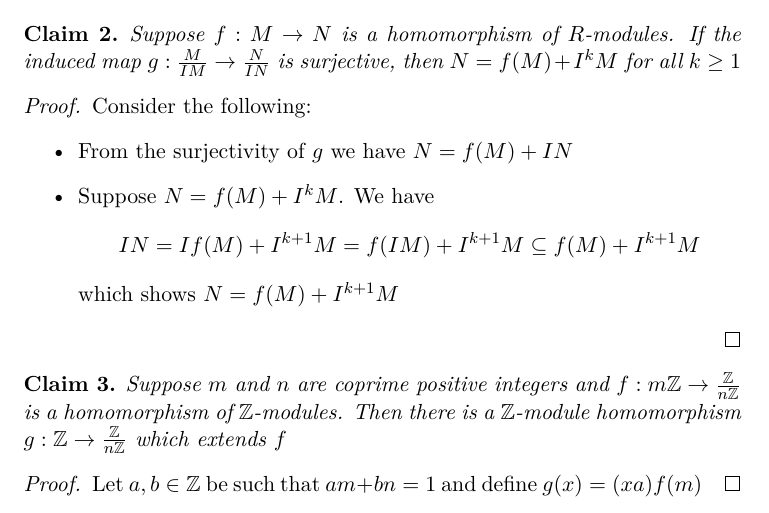
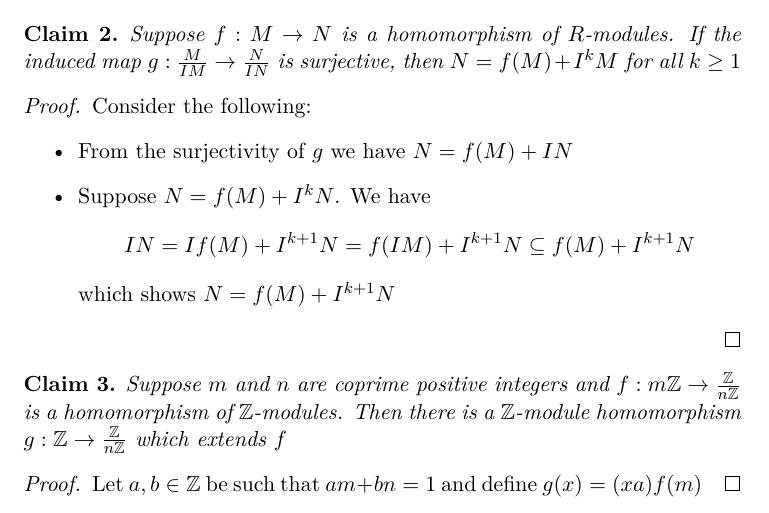
Before and after one commit to adipadiyar/algebra, a LaTeX document (modules/modules.tex): part of page 1 of 5, cut so that both start at the same text. Compiled offline with pdfLaTeX.

Commit message:
more work on module problemset

```diff
--- a/modules/modules.tex
+++ b/modules/modules.tex
@@ -37,8 +37,8 @@
   Consider the following:
   \begin{itemize}
     \item From the surjectivity of $g$ we have $N=f(M) + IN$
-    \item Suppose $N=f(M)+I^kM$.
-          We have \[IN = If(M) + I^{k+1}M = f(IM) + I^{k+1}M \subseteq f(M) + I^{k+1}M\] which shows $N=f(M)+I^{k+1}M$
+    \item Suppose $N=f(M)+I^kN$.
+          We have \[IN = If(M) + I^{k+1}N = f(IM) + I^{k+1}N \subseteq f(M) + I^{k+1}N\] which shows $N=f(M)+I^{k+1}N$
   \end{itemize}
 \end{proof}
 
```
Also changed, not shown: modules/modules.pdf.
